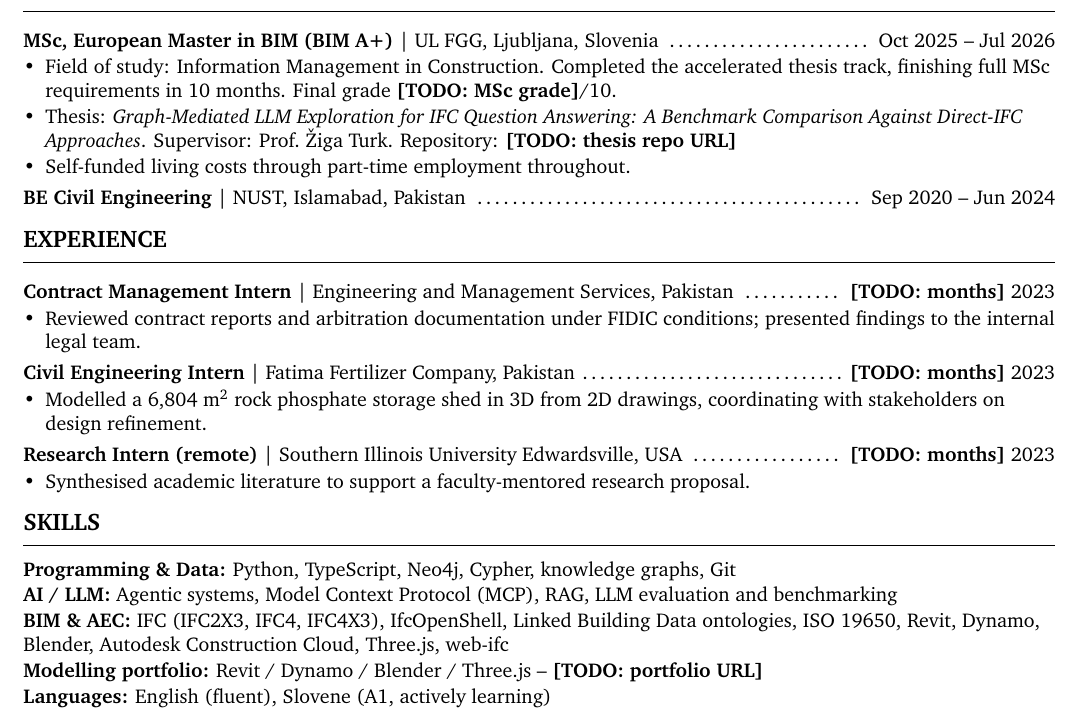
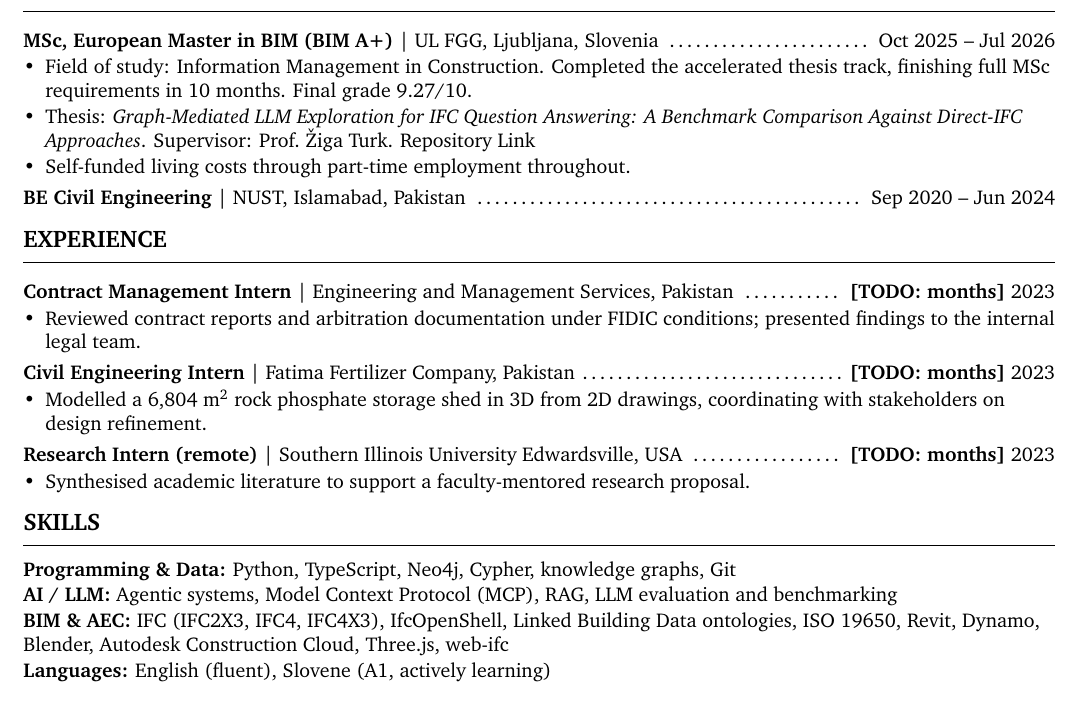
Before and after one commit to alfarseniko/resume_masters_bim, a LaTeX CV (general/master_cv_2026_07_28/cv.tex): part of the page, cut so that both start at the same text. Compiled offline with pdfLaTeX.

Commit message:
Fill in MSc grade and thesis repository link; drop portfolio placeholder
Applied to both master_cv_2026_07_27/resume.tex and
master_cv_2026_07_28/cv.tex:
- MSc final grade: 9.27/10
- Thesis repository now links via plain anchor text "Repository Link"
  rather than printing the raw URL
- Removed the modelling-portfolio skills row (no link to show yet)

Internship-month TODOs in cv.tex remain unresolved pending that info.

Co-Authored-By: Claude Sonnet 5 <noreply@anthropic.com>

```diff
--- a/general/master_cv_2026_07_28/cv.tex
+++ b/general/master_cv_2026_07_28/cv.tex
@@ -148,10 +148,10 @@ datasets and 367 questions, and published the underlying converter on PyPI.
 \begin{itemize}
   \item Field of study: Information Management in Construction. Completed the
         accelerated thesis track, finishing full MSc requirements in 10 months.
-        Final grade \TODO{MSc grade}/10.
+        Final grade 9.27/10.
   \item Thesis: \textit{Graph-Mediated LLM Exploration for IFC Question Answering:
         A Benchmark Comparison Against Direct-IFC Approaches}. Supervisor:
-        Prof.~\v{Z}iga Turk. Repository: \TODO{thesis repo URL}
+        Prof.~\v{Z}iga Turk. \href{https://repozitorij.uni-lj.si/IzpisGradiva.php?id=185169&lang=eng}{Repository Link}
   \item Self-funded living costs through part-time employment throughout.
 \end{itemize}
 
@@ -197,7 +197,6 @@ datasets and 367 questions, and published the underlying converter on PyPI.
 \skillrow{Programming \& Data}{Python, TypeScript, Neo4j, Cypher, Git}
 \skillrow{BIM \& AEC}{IFC (IFC2X3, IFC4, IFC4X3), IfcOpenShell, Linked Building Data ontologies, ISO 19650, Revit, Dynamo, Blender, Autodesk Construction Cloud, Three.js, web-ifc}
 \fi
-\skillrow{Modelling portfolio}{Revit / Dynamo / Blender / Three.js -- \TODO{portfolio URL}}
 \skillrow{Languages}{English (fluent), Slovene (A1, actively learning)}
 
 \end{document}
```
Also changed, not shown: general/master_cv_2026_07_27/resume.tex (+2 -3 lines), general/master_cv_2026_07_27/resume.pdf, general/master_cv_2026_07_28/cv.pdf.
